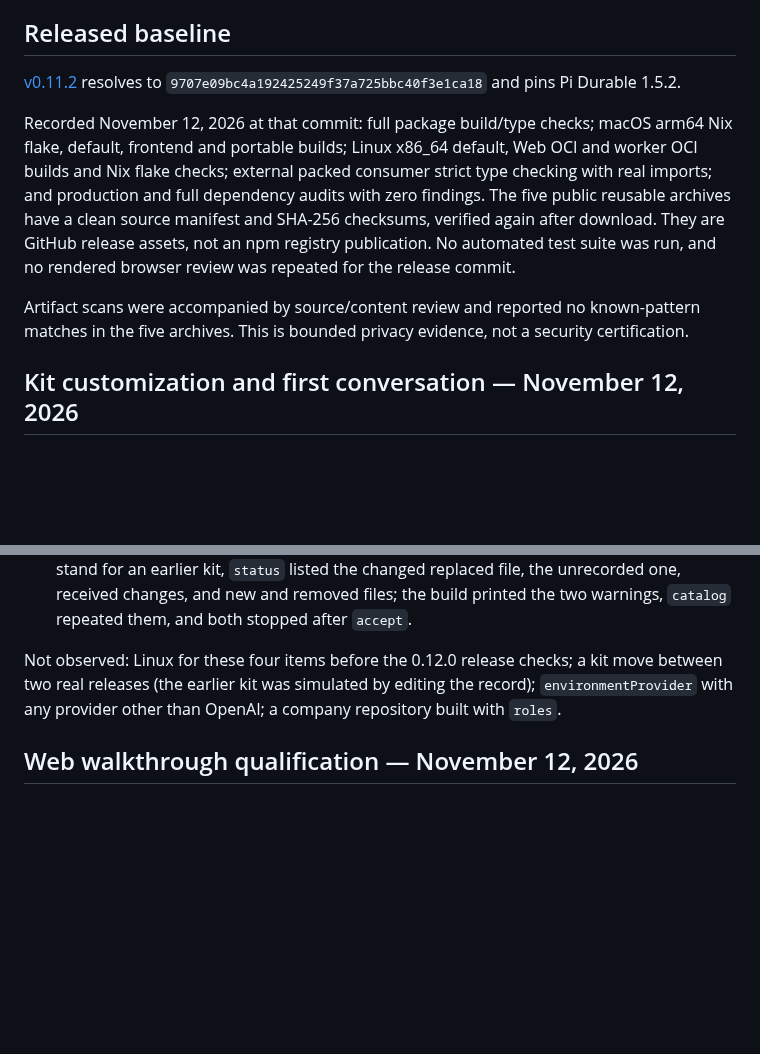
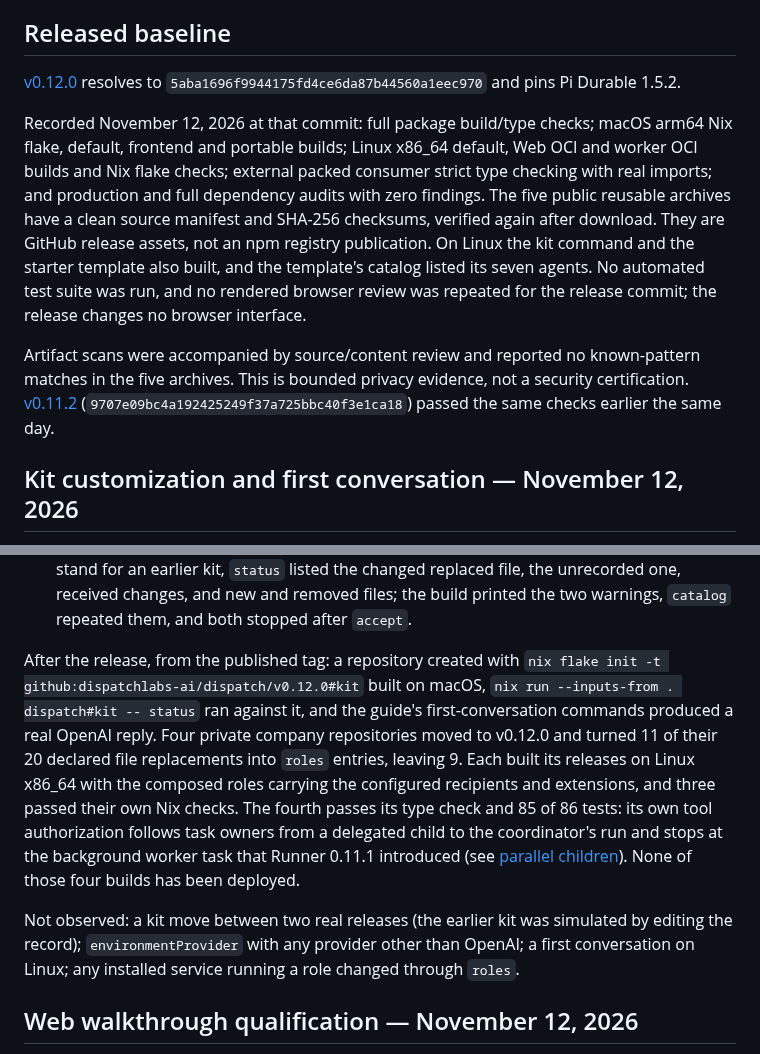
Before and after one commit to dispatchlabs-ai/dispatch, a Markdown page: docs/qualification.md, 2 parts joined by grey strips. GitHub-like rendering; blank space fills up the shorter version.

Commit message:
docs: record the 0.12.0 baseline, company adoption builds and who owns a delegated child

```diff
--- a/docs/qualification.md
+++ b/docs/qualification.md
@@ -6,8 +6,8 @@ installation, model-quality or security qualification.
 
 ## Released baseline
 
-[v0.11.2](https://github.com/dispatchlabs-ai/dispatch/releases/tag/v0.11.2)
-resolves to `9707e09bc4a192425249f37a725bbc40f3e1ca18` and pins Pi Durable 1.5.2.
+[v0.12.0](https://github.com/dispatchlabs-ai/dispatch/releases/tag/v0.12.0)
+resolves to `5aba1696f9944175fd4ce6da87b44560a1eec970` and pins Pi Durable 1.5.2.
 
 Recorded November 12, 2026 at that commit: full package build/type checks; macOS
 arm64 Nix flake, default, frontend and portable builds; Linux x86_64 default, Web
@@ -15,12 +15,15 @@ OCI and worker OCI builds and Nix flake checks; external packed consumer strict
 type checking with real imports; and production and full dependency audits with
 zero findings. The five public reusable archives have a clean source manifest and
 SHA-256 checksums, verified again after download. They are GitHub release assets,
-not an npm registry publication. No automated test suite was run, and no rendered
-browser review was repeated for the release commit.
+not an npm registry publication. On Linux the kit command and the starter
+template also built, and the template's catalog listed its seven agents. No
+automated test suite was run, and no rendered browser review was repeated for
+the release commit; the release changes no browser interface.
 
 Artifact scans were accompanied by source/content review and reported no
 known-pattern matches in the five archives. This is bounded privacy evidence,
-not a security certification.
+not a security certification. [v0.11.2](https://github.com/dispatchlabs-ai/dispatch/releases/tag/v0.11.2)
+(`9707e09bc4a192425249f37a725bbc40f3e1ca18`) passed the same checks earlier the same day.
 
 ## Kit customization and first conversation — November 12, 2026
 
@@ -47,10 +50,23 @@ Observed on macOS 27.2 arm64 at `403eefe`, with a Nix-built release unless noted
   files; the build printed the two warnings, `catalog` repeated them, and both
   stopped after `accept`.
 
-Not observed: Linux for these four items before the 0.12.0 release checks; a
-kit move between two real releases (the earlier kit was simulated by editing the
-record); `environmentProvider` with any provider other than OpenAI; a company
-repository built with `roles`.
+After the release, from the published tag: a repository created with
+`nix flake init -t github:dispatchlabs-ai/dispatch/v0.12.0#kit` built on macOS,
+`nix run --inputs-from . dispatch#kit -- status` ran against it, and the guide's
+first-conversation commands produced a real OpenAI reply. Four private company
+repositories moved to v0.12.0 and turned 11 of their 20 declared file replacements into
+`roles` entries, leaving 9. Each built its releases on Linux x86_64 with the
+composed roles carrying the configured recipients and extensions, and three
+passed their own Nix checks. The fourth passes its type check and 85 of 86
+tests: its own tool authorization follows task owners from a delegated child to
+the coordinator's run and stops at the background worker task that Runner 0.11.1
+introduced (see [parallel children](../packages/runner/docs/parallel-children.md#who-owns-a-delegated-child)).
+None of those four builds has been deployed.
+
+Not observed: a kit move between two real releases (the earlier kit was
+simulated by editing the record); `environmentProvider` with any provider other
+than OpenAI; a first conversation on Linux; any installed service running a
+role changed through `roles`.
 
 ## Web walkthrough qualification — November 12, 2026
 
```
Also changed, not shown: packages/runner/CHANGELOG.md (+2 -0 lines), 1 other file.
